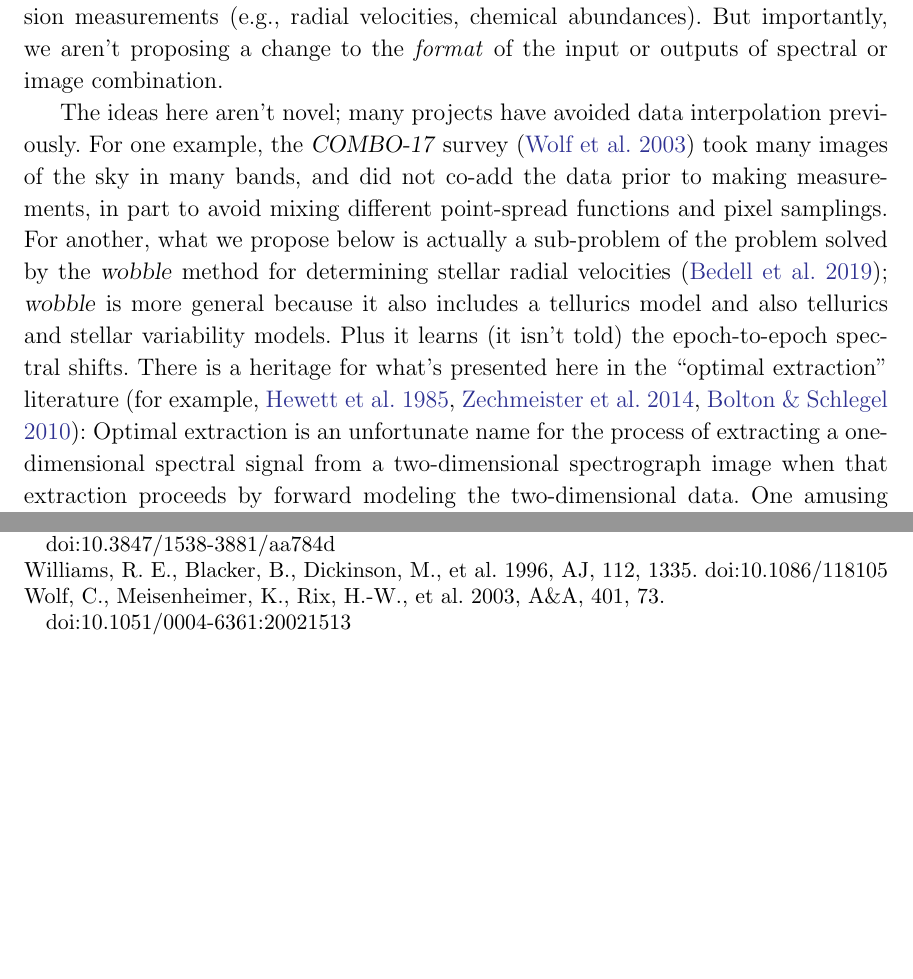
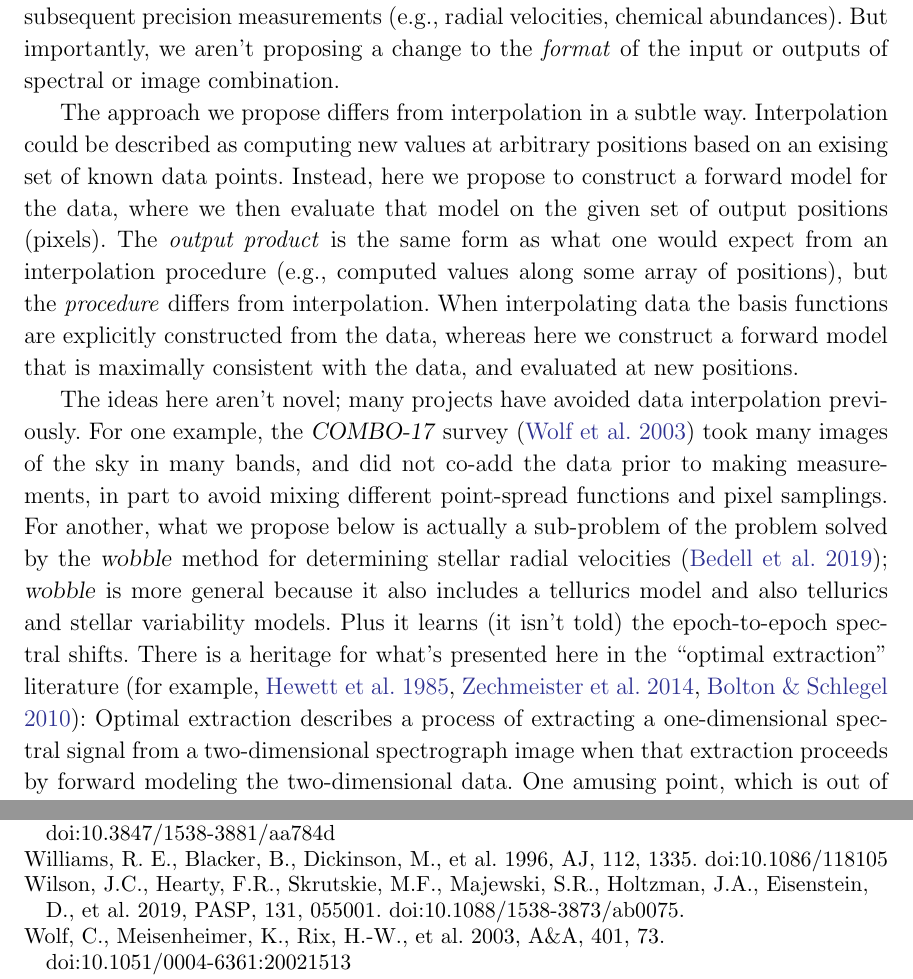
Before and after one commit to davidwhogg/NoDataInterpolation, a LaTeX paper (paper/main.tex): two parts of pages 3 and 17 of 17, joined at a grey line, cut so that both start at the same text, the shorter picture padded with empty space. Compiled offline with pdfLaTeX.

Commit message:
try to distinguish from interpolation

```diff
--- a/paper/main.tex
+++ b/paper/main.tex
@@ -122,12 +122,17 @@ As we will show, an estimator also often yields a more faithful estimate of the
 Both of these results make our results better for any subsequent precision measurements (e.g., radial velocities, chemical abundances).
 But importantly, we aren't proposing a change to the \emph{format} of the input or outputs of spectral or image combination.
 
+The approach we propose differs from interpolation in a subtle way.
+Interpolation could be described as computing new values at arbitrary positions based on an exising set of known data points.
+Instead, here we propose to construct a forward model for the data, where we then evaluate that model on the given set of output positions (pixels).
+The \emph{output product} is the same form as what one would expect from an interpolation procedure (e.g., computed values along some array of positions), but the \emph{procedure} differs from interpolation. When interpolating data the basis functions are explicitly constructed from the data, whereas here we construct a forward model that is maximally consistent with the data, and evaluated at new positions.
+
 The ideas here aren't novel; many projects have avoided data interpolation previously.
 For one example, the \textsl{COMBO-17} survey (\citealt{combo17}) took many images of the sky in many bands, and did not co-add the data prior to making measurements, in part to avoid mixing different point-spread functions and pixel samplings.
 For another, what we propose below is actually a sub-problem of the problem solved by the \textsl{wobble} method for determining stellar radial velocities (\citealt{wobble}); \textsl{wobble} is more general because it also includes a tellurics model and also tellurics and stellar variability models.
 Plus it learns (it isn't told) the epoch-to-epoch spectral shifts.
 There is a heritage for what's presented here in the ``optimal extraction'' literature (for example, \citealt{oe}, \citealt{froe}, \citealt{sp}):
-Optimal extraction is an unfortunate name for the process of extracting a one-dimensional spectral signal from a two-dimensional spectrograph image when that extraction proceeds by forward modeling the two-dimensional data.
+Optimal extraction describes a process of extracting a one-dimensional spectral signal from a two-dimensional spectrograph image when that extraction proceeds by forward modeling the two-dimensional data.
 One amusing point, which is out of scope here, is that if the data that are being combined are extracted one-dimensional spectra, and those are, in turn, optimal extractions, then there is a better method that moves this spectral combination method directly into the two-dimensional data.
 We hope for a future in which one-dimensional spectra are never extracted from two-dimensional images; in this future the two-dimensional data are the sacred data, not the extractions.
 
@@ -522,6 +527,7 @@ Barnett, A. H., Magland, J. F., \& af~Klinteberg, L., 2019, SIAM J. Sci. Comput.
 \bibitem[Ivezi{\'c} et al.(2019)]{lsst} Ivezi{\'c}, {\v{Z}}., Kahn, S.~M., Tyson, J.~A., et al.\ 2019, \apj, 873, 111. doi:10.3847/1538-4357/ab042c
 \bibitem[Majewski et al.(2017)]{apogee} Majewski, S.~R., Schiavon, R.~P., Frinchaboy, P.~M., et al.\ 2017, \aj, 154, 94. doi:10.3847/1538-3881/aa784d
 \bibitem[Williams et al.(1996)]{hdf} Williams, R.~E., Blacker, B., Dickinson, M., et al.\ 1996, \aj, 112, 1335. doi:10.1086/118105
+\bibitem[Wilson et al.(2019)]{apogeehardware} Wilson, J.C., Hearty, F.R., Skrutskie, M.F., Majewski, S.R., Holtzman, J.A., Eisenstein, D., et al.\ 2019, \pasp, 131, 055001. doi:10.1088/1538-3873/ab0075.
 \bibitem[Wolf et al.(2003)]{combo17} Wolf, C., Meisenheimer, K., Rix, H.-W., et al.\ 2003, \aap, 401, 73. doi:10.1051/0004-6361:20021513
 \bibitem[Zechmeister et al.(2014)]{froe} Zechmeister, M., Anglada-Escud{\'e}, G., \& Reiners, A.\ 2014, \aap, 561, A59. doi:10.1051/0004-6361/201322746
 \end{thebibliography}
```
Also changed, not shown: paper/main.tex (4 more changed lines).
